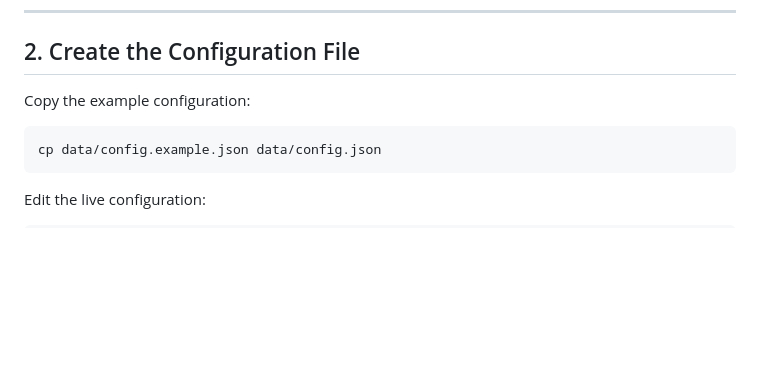
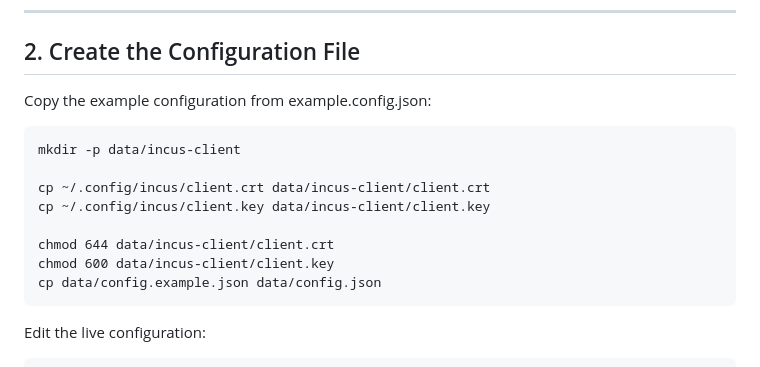
Before and after one commit to ScottiBYTE/BlastRadius, a Markdown page: README.md, the part around the change. Rendered like a GitHub page; blank space fills up the shorter version.

```diff
--- a/README.md
+++ b/README.md
@@ -86,8 +86,15 @@ You can rename them to match your own environment, such as:
 
 ## 2. Create the Configuration File
 
-Copy the example configuration:
+Copy the example configuration from example.config.json:
 
+    mkdir -p data/incus-client
+
+    cp ~/.config/incus/client.crt data/incus-client/client.crt
+    cp ~/.config/incus/client.key data/incus-client/client.key
+
+    chmod 644 data/incus-client/client.crt
+    chmod 600 data/incus-client/client.key
     cp data/config.example.json data/config.json
 
 Edit the live configuration:
```
